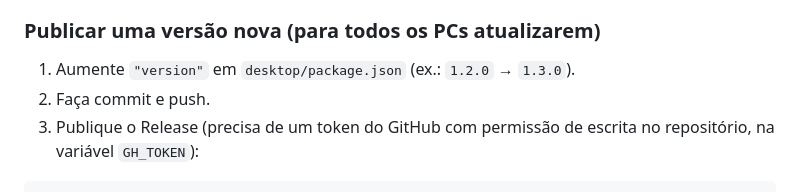
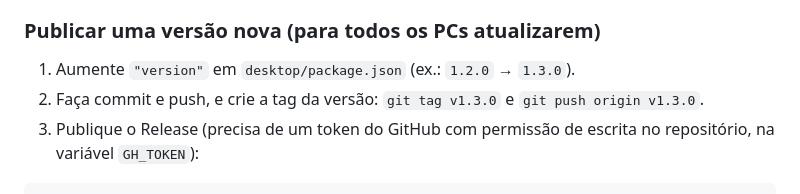
Before and after one commit to Ruiso-Outside/LLM, a Markdown page: README.md, the part around the change. Drawn GitHub-style.

Commit message:
README: criar a tag antes de publicar o Release
Co-Authored-By: Claude Opus 5.5 <noreply@anthropic.com>

````diff
--- a/README.md
+++ b/README.md
@@ -20,7 +20,7 @@ Ao abrir (e a cada 6 horas), o app consulta os [Releases do GitHub](https://gith
 
 ### Publicar uma versão nova (para todos os PCs atualizarem)
 1. Aumente `"version"` em `desktop/package.json` (ex.: `1.2.0` → `1.3.0`).
-2. Faça commit e push.
+2. Faça commit e push, e crie a tag da versão: `git tag v1.3.0` e `git push origin v1.3.0`.
 3. Publique o Release (precisa de um token do GitHub com permissão de escrita no repositório, na variável `GH_TOKEN`):
 ```
 cd desktop
````
